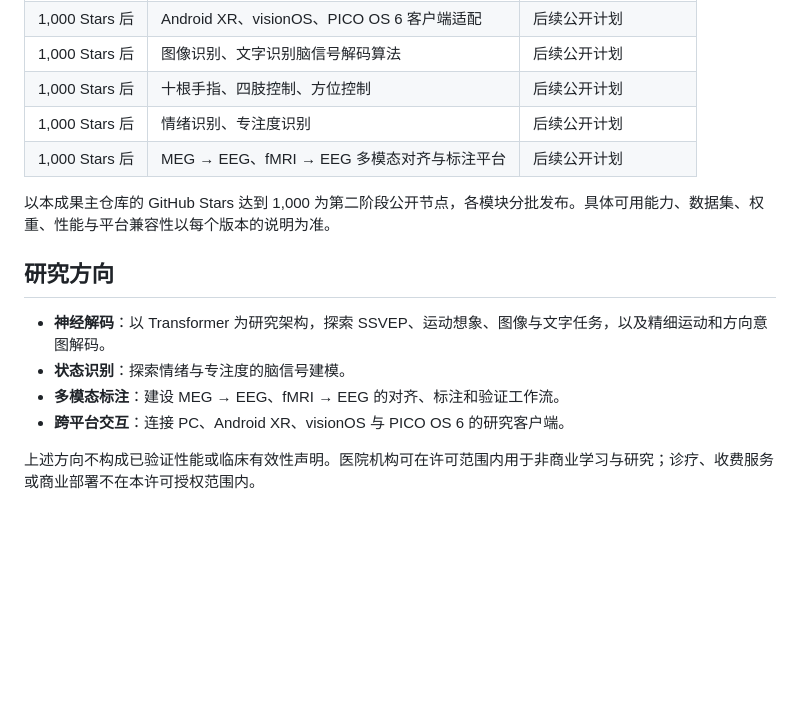
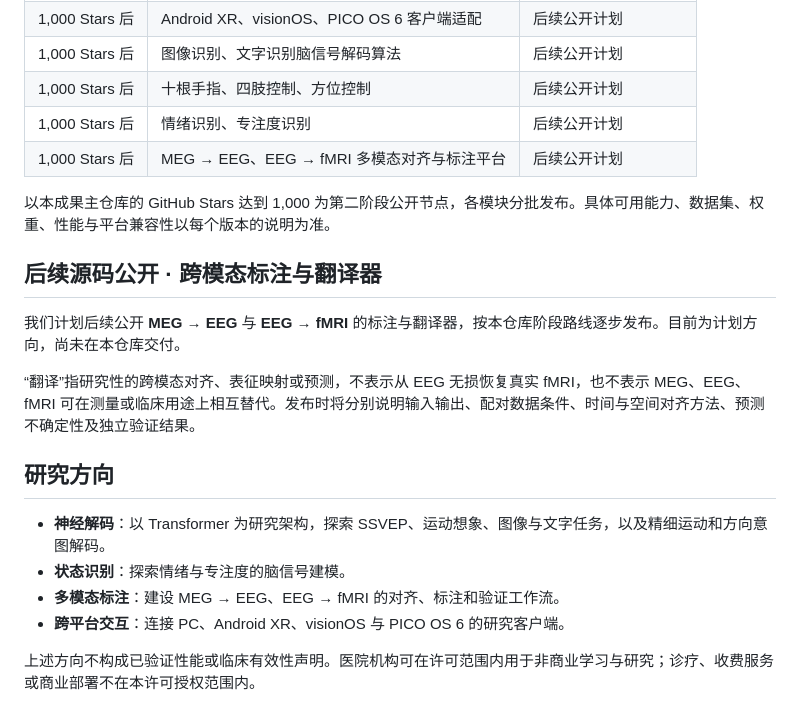
Before and after one commit to MindSoulBCI/MindSoul, a Markdown page: README.md, the part around one of its changes. Rendered like a GitHub page; blank space fills up the shorter version.

```diff
--- a/README.md
+++ b/README.md
@@ -24,15 +44,21 @@ MindSoul 团队致力于基于 Transformer 的脑信号解码算法、多模态
 | 1,000 Stars 后 | 图像识别、文字识别脑信号解码算法 | 后续公开计划 |
 | 1,000 Stars 后 | 十根手指、四肢控制、方位控制 | 后续公开计划 |
 | 1,000 Stars 后 | 情绪识别、专注度识别 | 后续公开计划 |
-| 1,000 Stars 后 | MEG → EEG、fMRI → EEG 多模态对齐与标注平台 | 后续公开计划 |
+| 1,000 Stars 后 | MEG → EEG、EEG → fMRI 多模态对齐与标注平台 | 后续公开计划 |
 
 以本成果主仓库的 GitHub Stars 达到 1,000 为第二阶段公开节点，各模块分批发布。具体可用能力、数据集、权重、性能与平台兼容性以每个版本的说明为准。
+
+## 后续源码公开 · 跨模态标注与翻译器
+
+我们计划后续公开 **MEG → EEG** 与 **EEG → fMRI** 的标注与翻译器，按本仓库阶段路线逐步发布。目前为计划方向，尚未在本仓库交付。
+
+“翻译”指研究性的跨模态对齐、表征映射或预测，不表示从 EEG 无损恢复真实 fMRI，也不表示 MEG、EEG、fMRI 可在测量或临床用途上相互替代。发布时将分别说明输入输出、配对数据条件、时间与空间对齐方法、预测不确定性及独立验证结果。
 
 ## 研究方向
 
 - **神经解码**：以 Transformer 为研究架构，探索 SSVEP、运动想象、图像与文字任务，以及精细运动和方向意图解码。
 - **状态识别**：探索情绪与专注度的脑信号建模。
-- **多模态标注**：建设 MEG → EEG、fMRI → EEG 的对齐、标注和验证工作流。
+- **多模态标注**：建设 MEG → EEG、EEG → fMRI 的对齐、标注和验证工作流。
 - **跨平台交互**：连接 PC、Android XR、visionOS 与 PICO OS 6 的研究客户端。
 
 上述方向不构成已验证性能或临床有效性声明。医院机构可在许可范围内用于非商业学习与研究；诊疗、收费服务或商业部署不在本许可授权范围内。
```
Also changed, not shown: other parts of README.md (+39 -1 lines), poster-digital-life.jpg (added), poster-platform.jpg (added), poster-xr.jpg (added), 1 other file.
